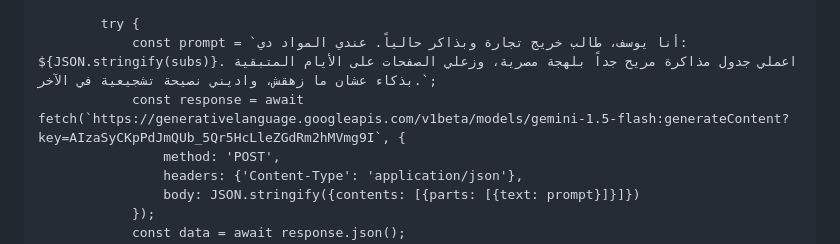
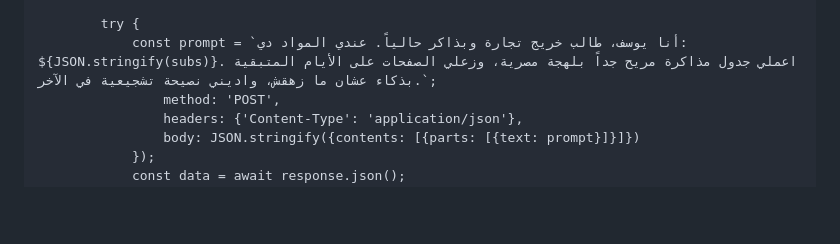
Before and after one commit to ym27891-sudo/Youssef-Study-App, a Markdown page: README.md, the part around the change. Rendered like a GitHub page; blank space fills up the shorter version.

```diff
--- a/README.md
+++ b/README.md
@@ -108,7 +108,6 @@
 
             try {
                 const prompt = `أنا يوسف، طالب خريج تجارة وبذاكر حالياً. عندي المواد دي: ${JSON.stringify(subs)}. اعملي جدول مذاكرة مريح جداً بلهجة مصرية، وزعلي الصفحات على الأيام المتبقية بذكاء عشان ما زهقش، واديني نصيحة تشجيعية في الآخر.`;
-                const response = await fetch(`https://generativelanguage.googleapis.com/v1beta/models/gemini-1.5-flash:generateContent?key=AIzaSyCKpPdJmQUb_5Qr5HcLleZGdRm2hMVmg9I`, {
                     method: 'POST',
                     headers: {'Content-Type': 'application/json'},
                     body: JSON.stringify({contents: [{parts: [{text: prompt}]}]})
```
